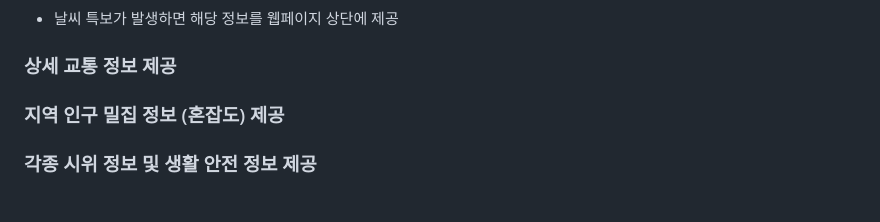
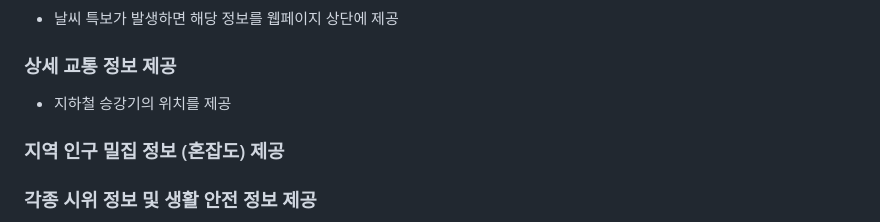
Before and after one commit to ICE-COMMA/Probono-Server, a Markdown page: README.md, the part around the change. GitHub-like rendering.

```diff
--- a/README.md
+++ b/README.md
@@ -53,6 +53,7 @@
 - 날씨 특보가 발생하면 해당 정보를 웹페이지 상단에 제공
 
 ### 상세 교통 정보 제공
+- 지하철 승강기의 위치를 제공
 
 ### 지역 인구 밀집 정보 (혼잡도) 제공
 
```
